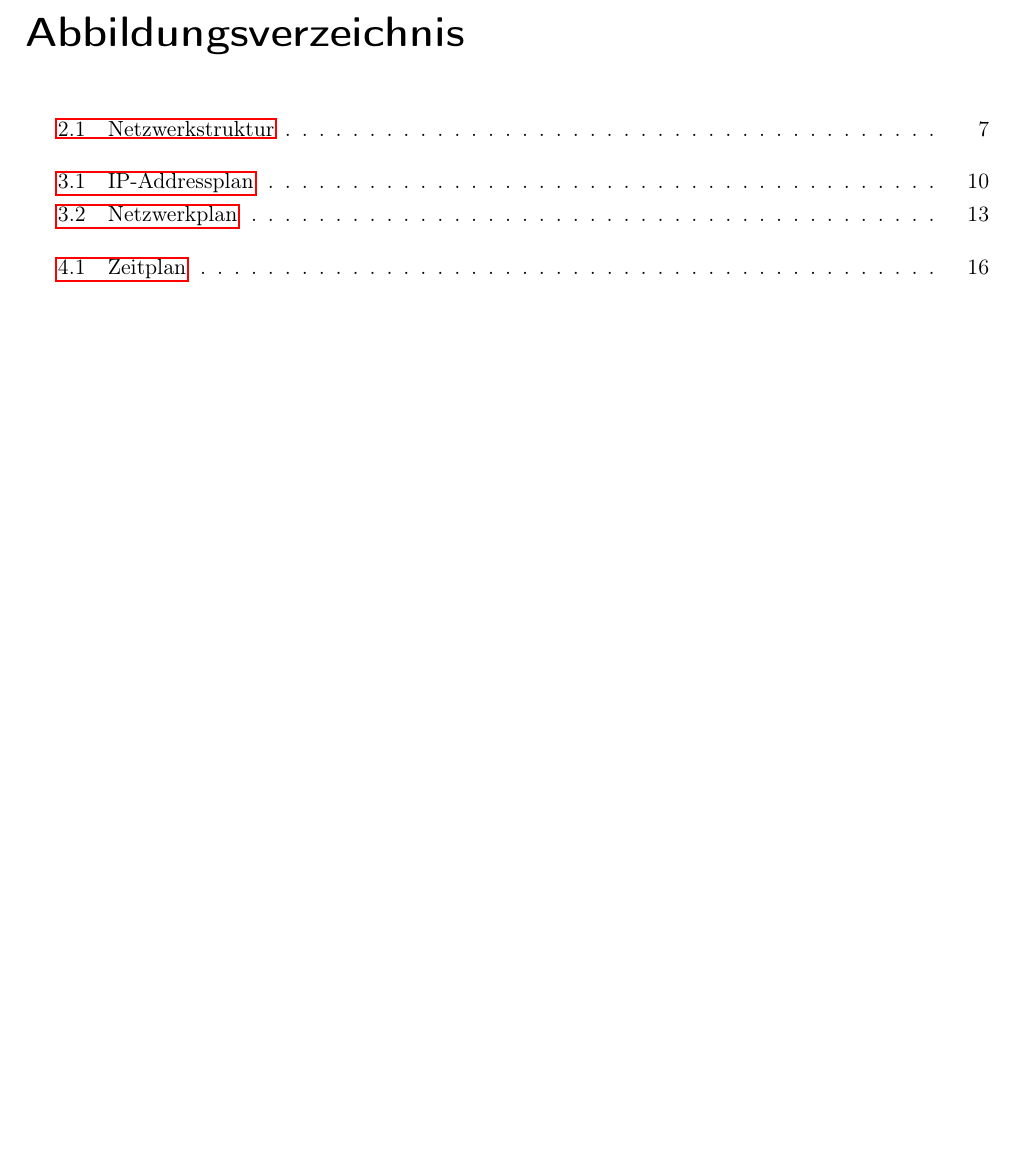
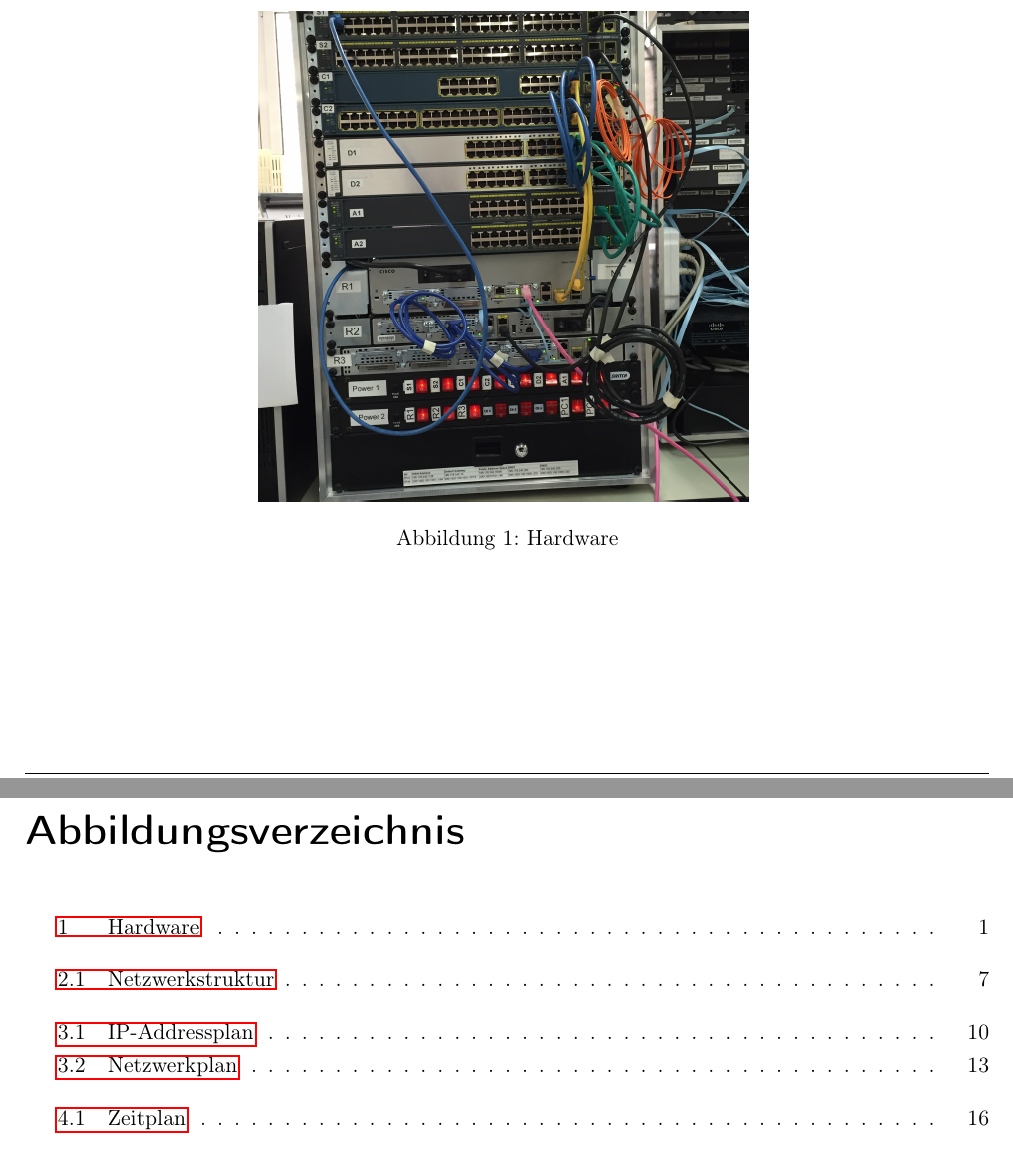
Before and after one commit to tschoch/Iuk_iii_Unternehmensnetzwerk, a LaTeX document (doku/Unternehmensnetzwerk.tex): part of page 5 of 34 before the commit and two parts of pages 2 and 5 of 34 after it, the two joined at a grey line, cut at the place of the change, the shorter picture padded with empty space. Compiled offline with pdfLaTeX.

Commit message:
Foto der Hardware hinzugefügt

```diff
--- a/doku/Unternehmensnetzwerk.tex
+++ b/doku/Unternehmensnetzwerk.tex
@@ -63,6 +63,15 @@ Die Aufgabe dieser Projektarbeit ist ein Unternehmensnetzwerk im Labor der HTW C
 
 \section*{Abstract}
 The goal of this project is to achieve a working corporate network. Beside redundancy, the clients should be able to use IPv4 and Ipv6. Clients from a department should only be able to communicate with users from the same department, even in other sites.
+
+\vspace{1cm}
+
+\begin{figure} [H]
+\centering
+\includegraphics[angle=270,scale=0.1]{Hardware}
+\caption{Hardware}
+\label{abb:Hardware }
+\end{figure}
 
 \pagebreak
 
```
Also changed, not shown: doku/Unternehmensnetzwerk.pdf, doku/Unternehmensnetzwerk.tex (2 more changed lines), 4 other files.
